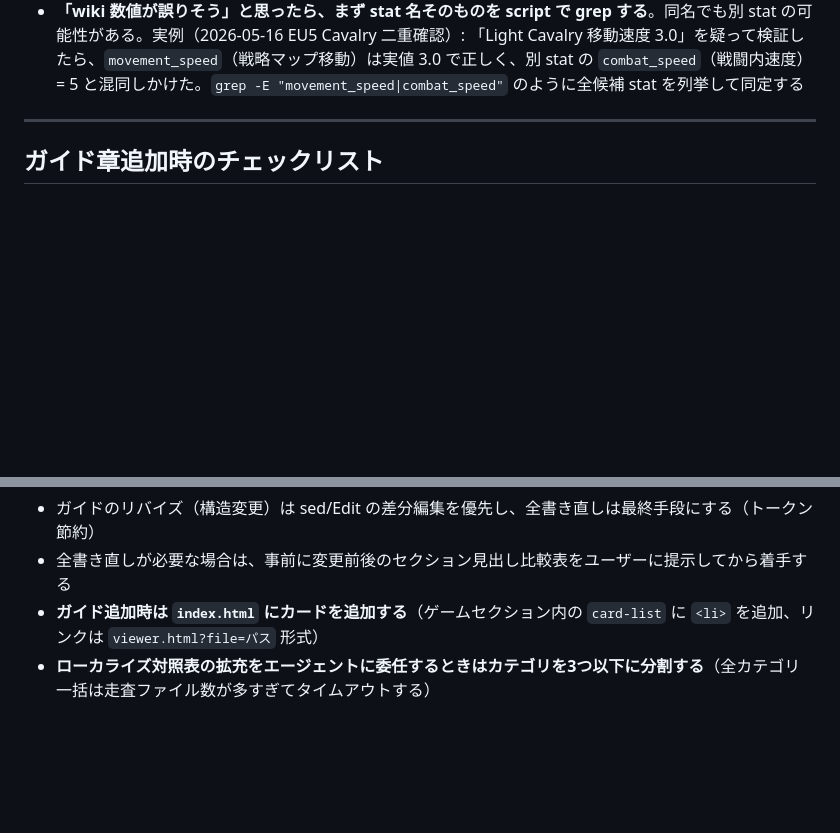
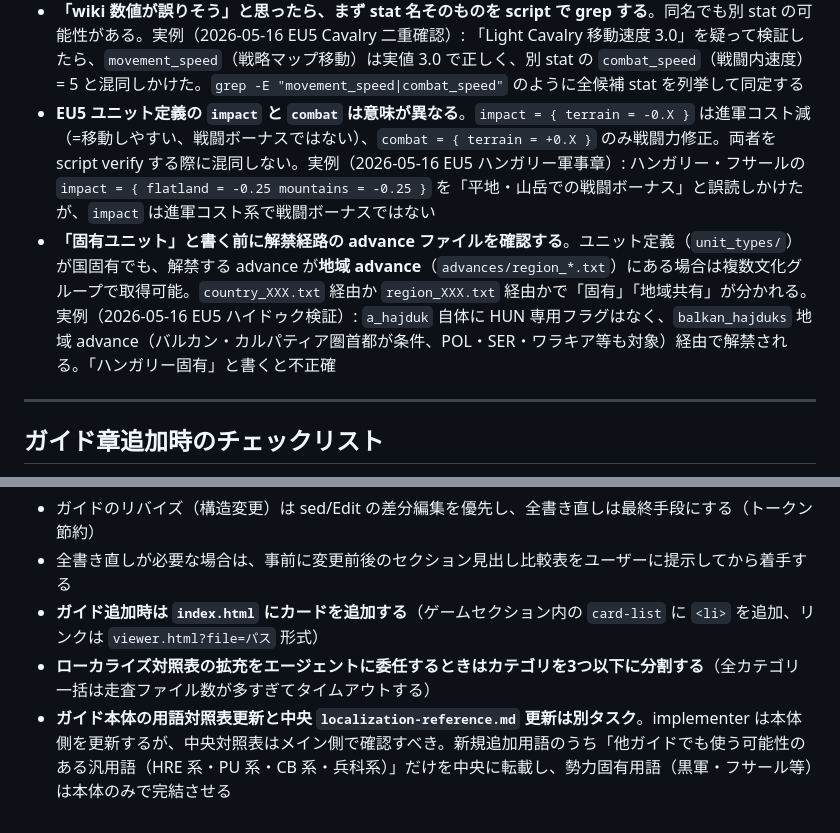
Before and after one commit to ramdamain-commits/paradox-game-guides, a Markdown page: CLAUDE.md, 2 parts joined by grey strips. Rendered like a GitHub page; blank space fills up the shorter version.

Commit message:
docs: CLAUDE.md にハンガリーセッションの学びを追記（impact/combat 区別・地域advance経由ユニット・中央対照表更新ルール）

```diff
--- a/CLAUDE.md
+++ b/CLAUDE.md
@@ -258,6 +258,8 @@ Steam デフォルト: C:\Program Files (x86)\Steam\steamapps\common\
 - **総括ブロック（複数クレームを1行に詰めた表現）は最初から行内分割する**。「1.2 更新: A、B、C、D、E `[src: ...]`」のような一括マーカー行は、サブエージェントレビューで必ず「クレーム単位の verified 状態が判別不能」指摘になる。最初から各クレームを別行・別マーカーで書く（regional-guide の旧行 136 の総括ブロック → 6行分割で解決した実例）
 - **`scales_with multiply = N` ブロックを伴う auto_modifiers の効果値は「スケール変数が最大値（通常 100）の時の値」であり「1 ポイントあたり」ではない**。線形スケールするため、表ヘッダに「X 100（最大）時の値」と明記する。実例（2026-05-16 EU5 universal-guide Complacency 修正）: `scales_with = { value = complacency multiply = 0.01 }` により列挙効果は慢心値 × 0.01 で線形適用。「1 ポイントあたり -50%」と記載すると 2 ポイントで -100% という誤読を生む
 - **「wiki 数値が誤りそう」と思ったら、まず stat 名そのものを script で grep する**。同名でも別 stat の可能性がある。実例（2026-05-16 EU5 Cavalry 二重確認）: 「Light Cavalry 移動速度 3.0」を疑って検証したら、`movement_speed`（戦略マップ移動）は実値 3.0 で正しく、別 stat の `combat_speed`（戦闘内速度）= 5 と混同しかけた。`grep -E "movement_speed|combat_speed"` のように全候補 stat を列挙して同定する
+- **EU5 ユニット定義の `impact` と `combat` は意味が異なる**。`impact = { terrain = -0.X }` は進軍コスト減（=移動しやすい、戦闘ボーナスではない）、`combat = { terrain = +0.X }` のみ戦闘力修正。両者を script verify する際に混同しない。実例（2026-05-16 EU5 ハンガリー軍事章）: ハンガリー・フサールの `impact = { flatland = -0.25 mountains = -0.25 }` を「平地・山岳での戦闘ボーナス」と誤読しかけたが、`impact` は進軍コスト系で戦闘ボーナスではない
+- **「固有ユニット」と書く前に解禁経路の advance ファイルを確認する**。ユニット定義（`unit_types/`）が国固有でも、解禁する advance が**地域 advance**（`advances/region_*.txt`）にある場合は複数文化グループで取得可能。`country_XXX.txt` 経由か `region_XXX.txt` 経由かで「固有」「地域共有」が分かれる。実例（2026-05-16 EU5 ハイドゥク検証）: `a_hajduk` 自体に HUN 専用フラグはなく、`balkan_hajduks` 地域 advance（バルカン・カルパティア圏首都が条件、POL・SER・ワラキア等も対象）経由で解禁される。「ハンガリー固有」と書くと不正確
 
 ---
 
@@ -403,3 +405,4 @@ Plan をコミットしたら即 subagent-driven-development で実行。
 - 全書き直しが必要な場合は、事前に変更前後のセクション見出し比較表をユーザーに提示してから着手する
 - **ガイド追加時は `index.html` にカードを追加する**（ゲームセクション内の `card-list` に `<li>` を追加、リンクは `viewer.html?file=パス` 形式）
 - **ローカライズ対照表の拡充をエージェントに委任するときはカテゴリを3つ以下に分割する**（全カテゴリ一括は走査ファイル数が多すぎてタイムアウトする）
+- **ガイド本体の用語対照表更新と中央 `localization-reference.md` 更新は別タスク**。implementer は本体側を更新するが、中央対照表はメイン側で確認すべき。新規追加用語のうち「他ガイドでも使う可能性のある汎用語（HRE 系・PU 系・CB 系・兵科系）」だけを中央に転載し、勢力固有用語（黒軍・フサール等）は本体のみで完結させる
```
